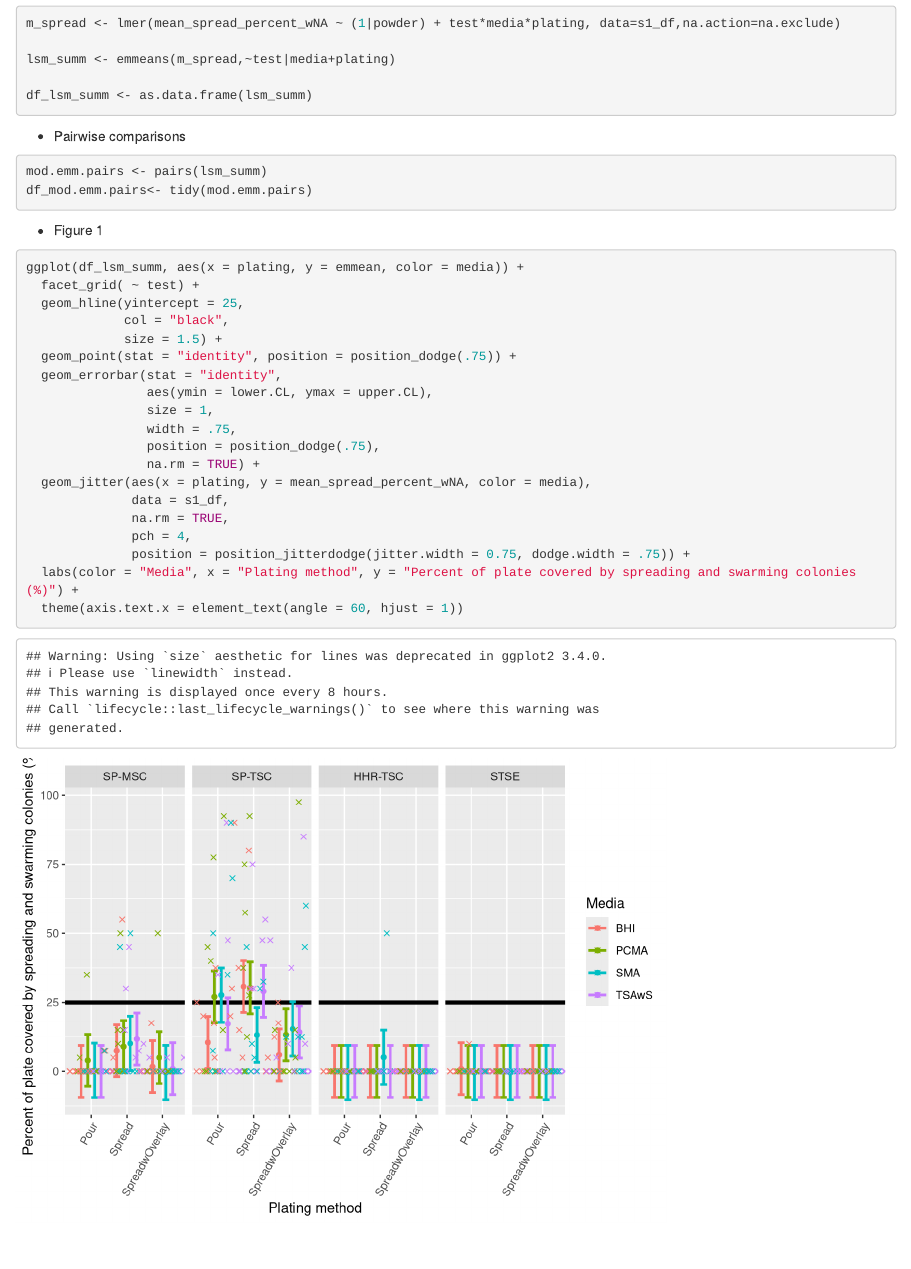
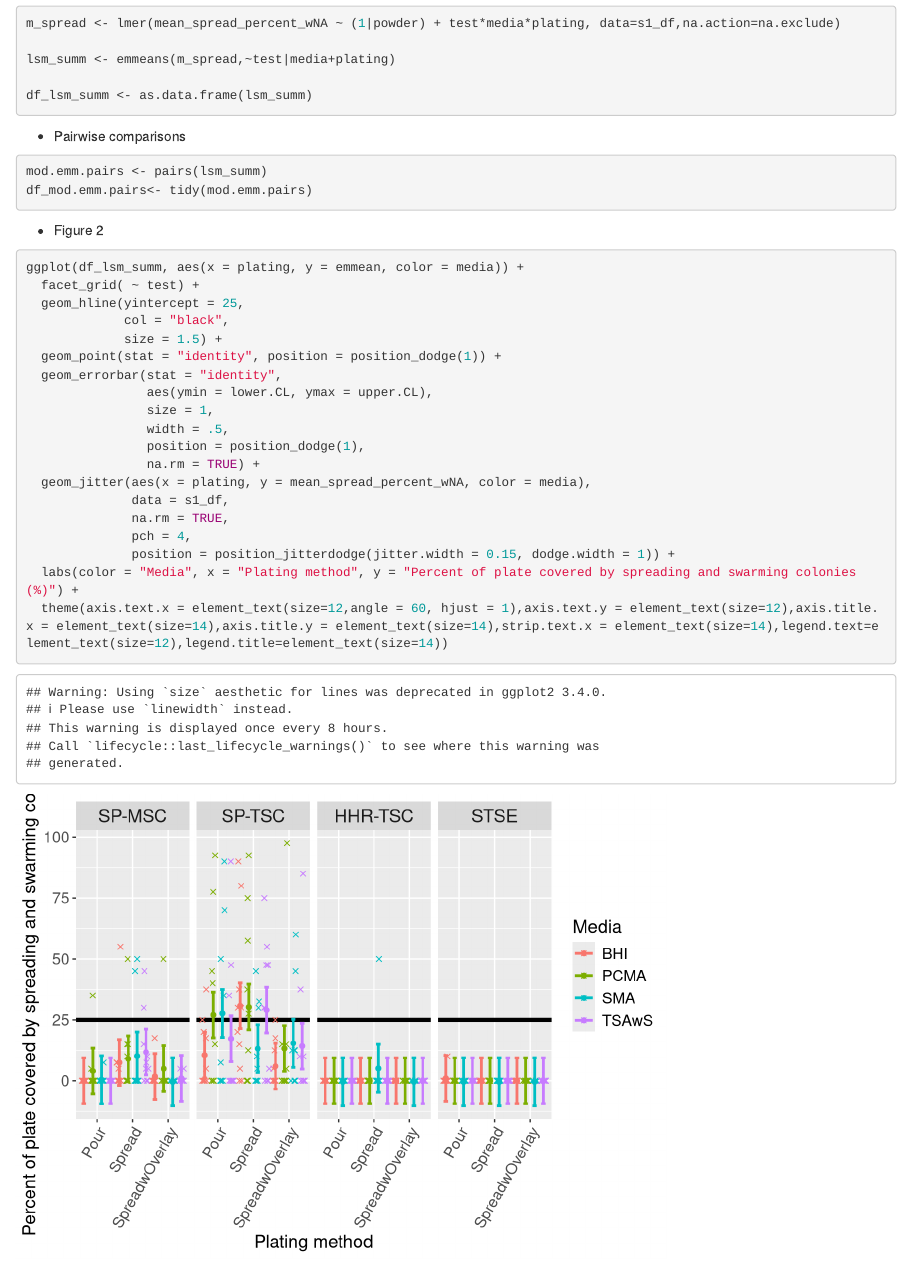
Before and after one commit to FSL-MQIP/SporeMethods, an R Markdown document (Data_Analysis/Analysis.Rmd): the page in a window 1100 px wide, from 2380 px down. Rendered offline with R 4.5, knitr and Pandoc, with nearby package versions; code that draws random numbers runs with fixed seeds of ours.

Commit message:
Fixed Fig2

````diff
--- a/Data_Analysis/Analysis.Rmd
+++ b/Data_Analysis/Analysis.Rmd
@@ -80,27 +80,27 @@ mod.emm.pairs <- pairs(lsm_summ)
 df_mod.emm.pairs<- tidy(mod.emm.pairs)
 ```
 
-* Figure 1
+* Figure 2
 ```{r}
 ggplot(df_lsm_summ, aes(x = plating, y = emmean, color = media)) +
   facet_grid( ~ test) +
   geom_hline(yintercept = 25,
              col = "black",
              size = 1.5) +
-  geom_point(stat = "identity", position = position_dodge(.75)) +
+  geom_point(stat = "identity", position = position_dodge(1)) +
   geom_errorbar(stat = "identity",
                 aes(ymin = lower.CL, ymax = upper.CL),
                 size = 1,
-                width = .75,
-                position = position_dodge(.75),
+                width = .5,
+                position = position_dodge(1),
                 na.rm = TRUE) +
   geom_jitter(aes(x = plating, y = mean_spread_percent_wNA, color = media),
               data = s1_df,
               na.rm = TRUE,
               pch = 4,
-              position = position_jitterdodge(jitter.width = 0.75, dodge.width = .75)) +
+              position = position_jitterdodge(jitter.width = 0.15, dodge.width = 1)) +
   labs(color = "Media", x = "Plating method", y = "Percent of plate covered by spreading and swarming colonies (%)") +
-  theme(axis.text.x = element_text(angle = 60, hjust = 1))
+  theme(axis.text.x = element_text(size=12,angle = 60, hjust = 1),axis.text.y = element_text(size=12),axis.title.x = element_text(size=14),axis.title.y = element_text(size=14),strip.text.x = element_text(size=14),legend.text=element_text(size=12),legend.title=element_text(size=14))
 ```
 
 ### Stage 1a - r^2 analyses
````
Also changed, not shown: Data_Analysis/Analysis.Rmd (2 more changed lines).
